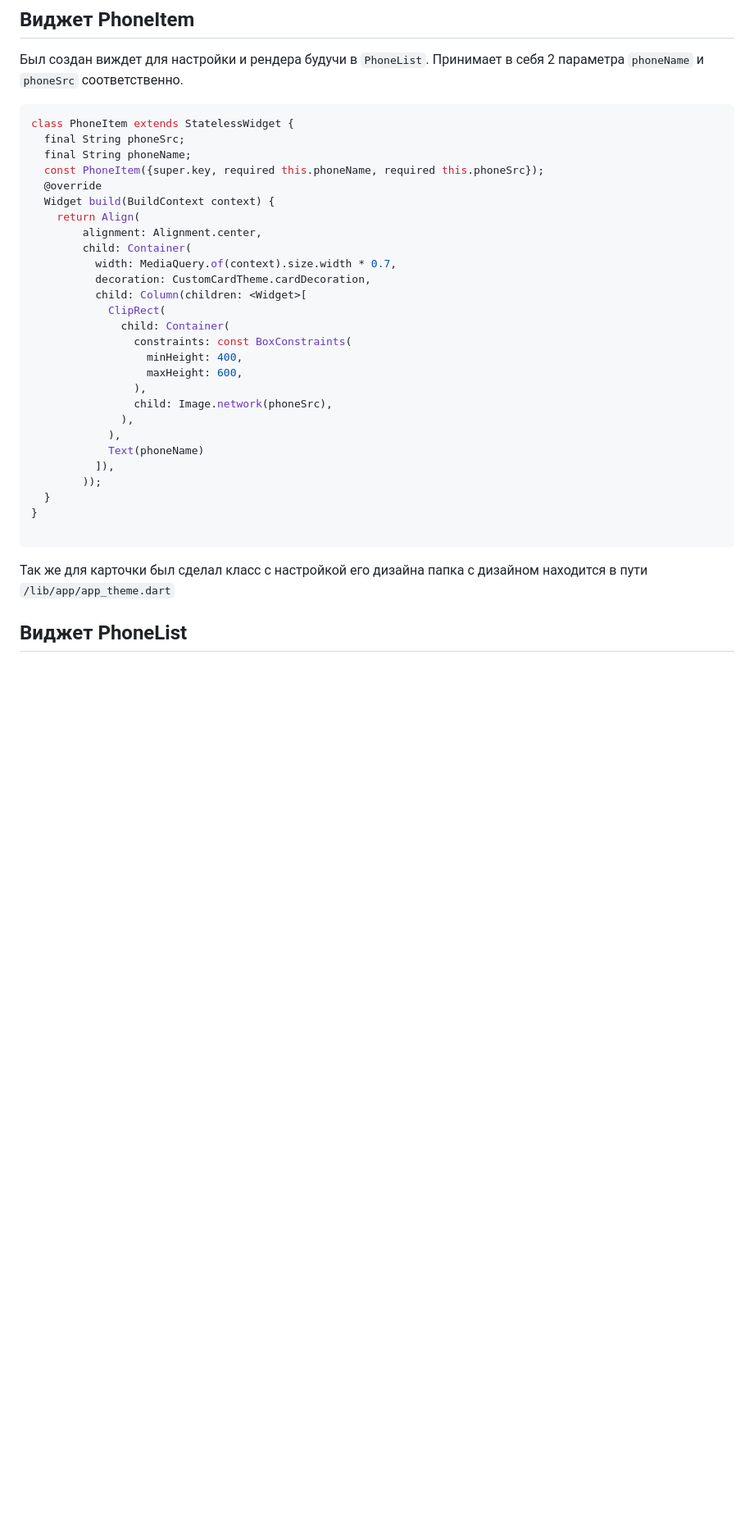
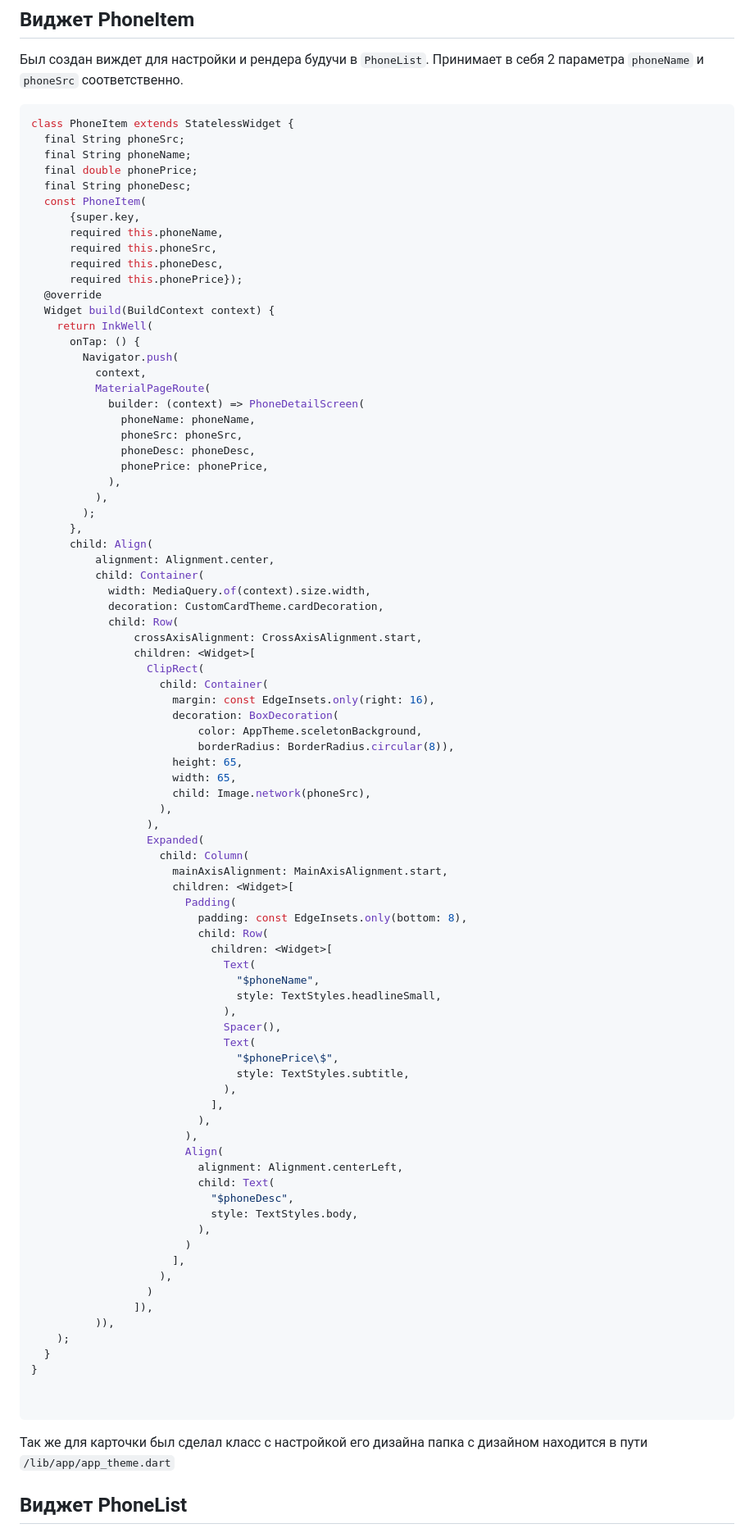
Before and after one commit to Eg0r0k/Mobix, a Markdown page: README.md, the part around the change printed below. Shown: that part at 82% size. Rendered like a GitHub page; blank space fills up the shorter version.

````diff
--- a/README.md
+++ b/README.md
@@ -10,32 +10,90 @@
 class PhoneItem extends StatelessWidget {
   final String phoneSrc;
   final String phoneName;
-  const PhoneItem({super.key, required this.phoneName, required this.phoneSrc});
+  final double phonePrice;
+  final String phoneDesc;
+  const PhoneItem(
+      {super.key,
+      required this.phoneName,
+      required this.phoneSrc,
+      required this.phoneDesc,
+      required this.phonePrice});
   @override
   Widget build(BuildContext context) {
-    return Align(
-        alignment: Alignment.center,
-        child: Container(
-          width: MediaQuery.of(context).size.width * 0.7,
-          decoration: CustomCardTheme.cardDecoration,
-          child: Column(children: <Widget>[
-            ClipRect(
-              child: Container(
-                constraints: const BoxConstraints(
-                  minHeight: 400,
-                  maxHeight: 600,
-                ),
-                child: Image.network(phoneSrc),
-              ),
+    return InkWell(
+      onTap: () {
+        Navigator.push(
+          context,
+          MaterialPageRoute(
+            builder: (context) => PhoneDetailScreen(
+              phoneName: phoneName,
+              phoneSrc: phoneSrc,
+              phoneDesc: phoneDesc,
+              phonePrice: phonePrice,
             ),
-            Text(phoneName)
-          ]),
-        ));
+          ),
+        );
+      },
+      child: Align(
+          alignment: Alignment.center,
+          child: Container(
+            width: MediaQuery.of(context).size.width,
+            decoration: CustomCardTheme.cardDecoration,
+            child: Row(
+                crossAxisAlignment: CrossAxisAlignment.start,
+                children: <Widget>[
+                  ClipRect(
+                    child: Container(
+                      margin: const EdgeInsets.only(right: 16),
+                      decoration: BoxDecoration(
+                          color: AppTheme.sceletonBackground,
+                          borderRadius: BorderRadius.circular(8)),
+                      height: 65,
+                      width: 65,
+                      child: Image.network(phoneSrc),
+                    ),
+                  ),
+                  Expanded(
+                    child: Column(
+                      mainAxisAlignment: MainAxisAlignment.start,
+                      children: <Widget>[
+                        Padding(
+                          padding: const EdgeInsets.only(bottom: 8),
+                          child: Row(
+                            children: <Widget>[
+                              Text(
+                                "$phoneName",
+                                style: TextStyles.headlineSmall,
+                              ),
+                              Spacer(),
+                              Text(
+                                "$phonePrice\$",
+                                style: TextStyles.subtitle,
+                              ),
+                            ],
+                          ),
+                        ),
+                        Align(
+                          alignment: Alignment.centerLeft,
+                          child: Text(
+                            "$phoneDesc",
+                            style: TextStyles.body,
+                          ),
+                        )
+                      ],
+                    ),
+                  )
+                ]),
+          )),
+    );
   }
 }
 
+
 ```
+
 Так же для карточки был сделал класс с настройкой его дизайна папка с дизайном находится в пути `/lib/app/app_theme.dart`
+
 ## Виджет PhoneList
 
 Для того чтобы можно было рендерить карточки `phoneItems` был использован `ListView` с методом `separated` что-бы добавить отступ между карточками. Принимает в себя массив классов `List<Phones>` сам класс описан следующем образом:
````
Also changed, not shown: other parts of README.md (+49 -13 lines), image-3.png (added), image-4.png (added), image-5.png (added), 8 other files.
